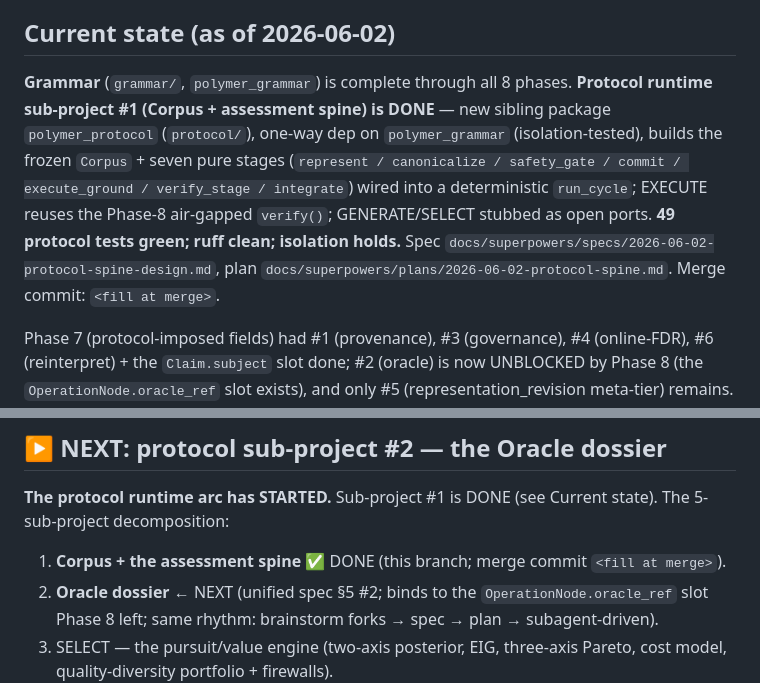
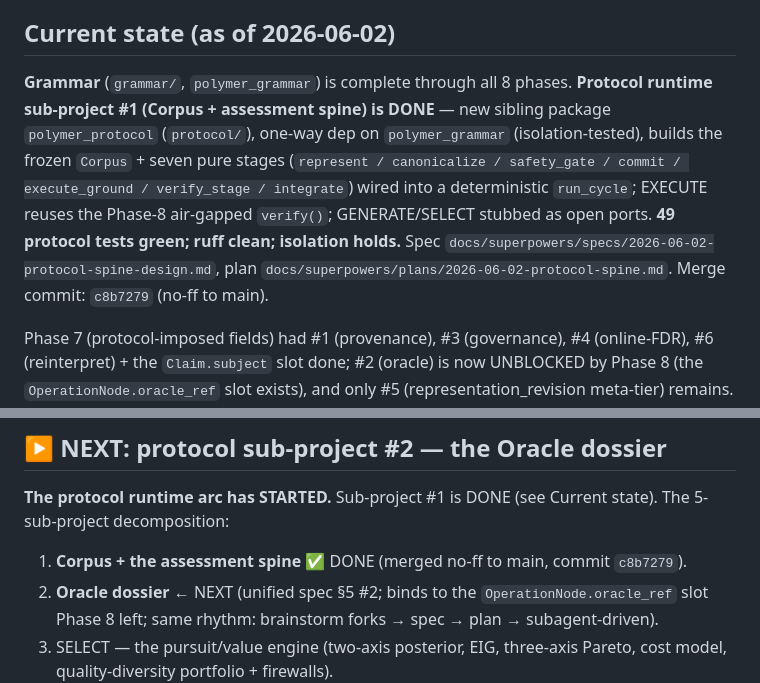
Before and after one commit to beldez01/polymer-claims, a Markdown page: docs/superpowers/CONTINUE.md, 2 parts joined by grey strips. Drawn GitHub-style.

Commit message:
docs: record protocol #1 merge commit c8b7279 in CONTINUE primer
Co-Authored-By: Claude Opus 4.8 (1M context) <noreply@anthropic.com>

```diff
--- a/docs/superpowers/CONTINUE.md
+++ b/docs/superpowers/CONTINUE.md
@@ -6,7 +6,7 @@
 
 ## Current state (as of 2026-06-02)
 
-**Grammar** (`grammar/`, `polymer_grammar`) is complete through all 8 phases. **Protocol runtime sub-project #1 (Corpus + assessment spine) is DONE** — new sibling package `polymer_protocol` (`protocol/`), one-way dep on `polymer_grammar` (isolation-tested), builds the frozen `Corpus` + seven pure stages (`represent / canonicalize / safety_gate / commit / execute_ground / verify_stage / integrate`) wired into a deterministic `run_cycle`; EXECUTE reuses the Phase-8 air-gapped `verify()`; GENERATE/SELECT stubbed as open ports. **49 protocol tests green; ruff clean; isolation holds.** Spec `docs/superpowers/specs/2026-06-02-protocol-spine-design.md`, plan `docs/superpowers/plans/2026-06-02-protocol-spine.md`. Merge commit: `<fill at merge>`.
+**Grammar** (`grammar/`, `polymer_grammar`) is complete through all 8 phases. **Protocol runtime sub-project #1 (Corpus + assessment spine) is DONE** — new sibling package `polymer_protocol` (`protocol/`), one-way dep on `polymer_grammar` (isolation-tested), builds the frozen `Corpus` + seven pure stages (`represent / canonicalize / safety_gate / commit / execute_ground / verify_stage / integrate`) wired into a deterministic `run_cycle`; EXECUTE reuses the Phase-8 air-gapped `verify()`; GENERATE/SELECT stubbed as open ports. **49 protocol tests green; ruff clean; isolation holds.** Spec `docs/superpowers/specs/2026-06-02-protocol-spine-design.md`, plan `docs/superpowers/plans/2026-06-02-protocol-spine.md`. Merge commit: `c8b7279` (no-ff to main).
 
 Phase 7 (protocol-imposed fields) had #1 (provenance), #3 (governance),
 #4 (online-FDR), #6 (reinterpret) + the `Claim.subject` slot done; #2 (oracle) is now UNBLOCKED
@@ -27,7 +27,7 @@ meta-tier) remains. **240 grammar tests, green; ruff clean; isolation holds.**
 ## ▶ NEXT: protocol sub-project #2 — the Oracle dossier
 
 **The protocol runtime arc has STARTED.** Sub-project #1 is DONE (see Current state). The 5-sub-project decomposition:
-1. **Corpus + the assessment spine** ✅ DONE (this branch; merge commit `<fill at merge>`).
+1. **Corpus + the assessment spine** ✅ DONE (merged no-ff to main, commit `c8b7279`).
 2. **Oracle dossier** ← NEXT (unified spec §5 #2; binds to the `OperationNode.oracle_ref` slot Phase 8 left; same rhythm: brainstorm forks → spec → plan → subagent-driven).
 3. SELECT — the pursuit/value engine (two-axis posterior, EIG, three-axis Pareto, cost model, quality-diversity portfolio + firewalls).
 4. GENERATE — the proposer bus (5 operators + representation-revision lane; the open generation port).
```
